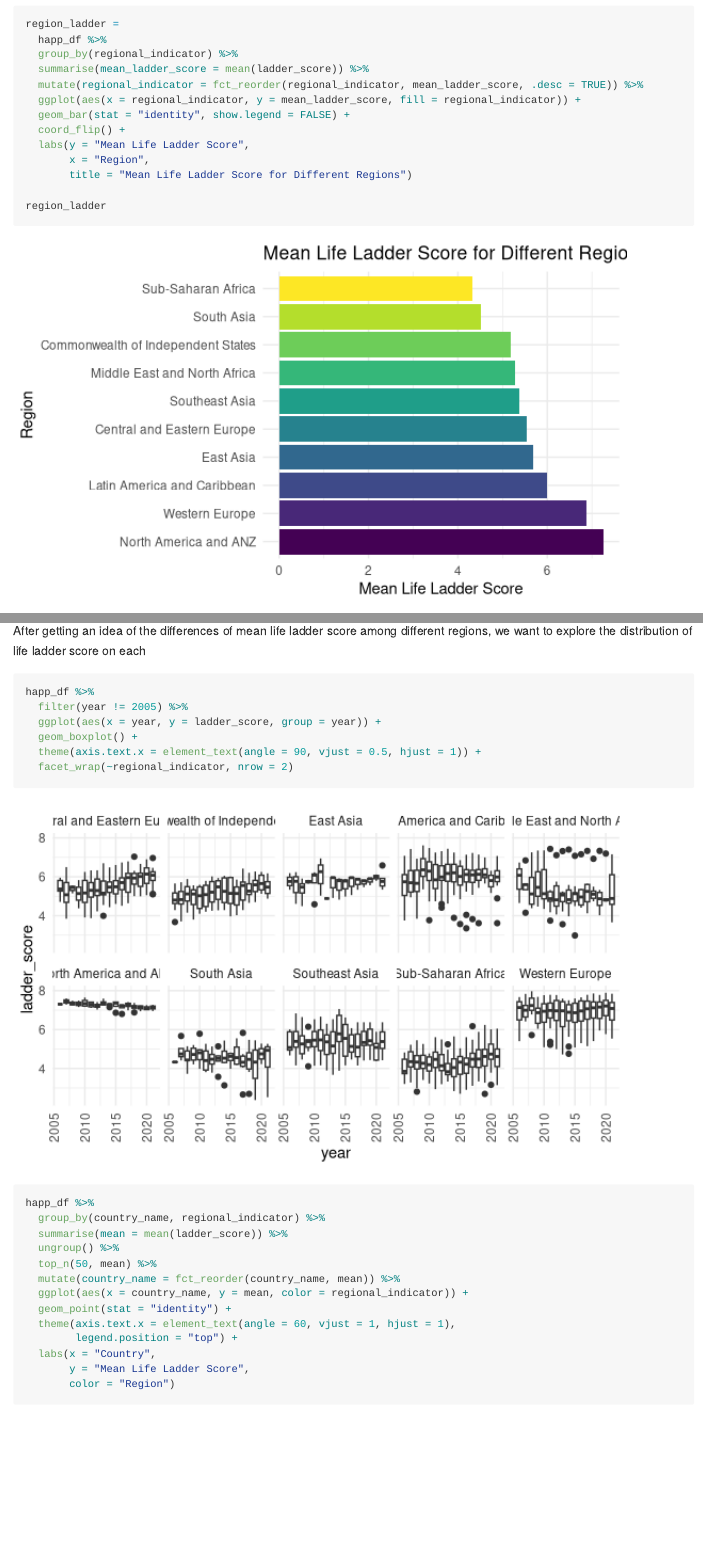
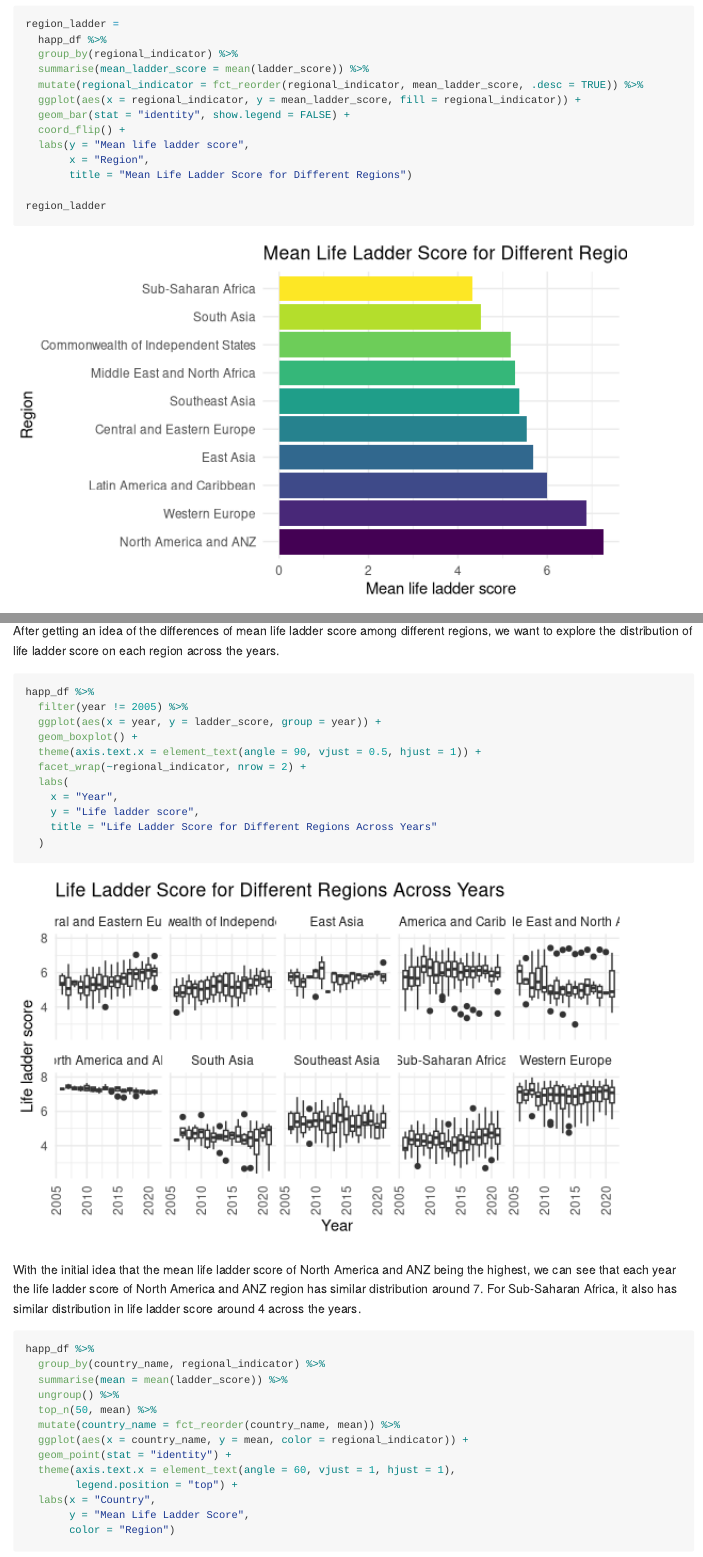
Before and after one commit to jy3270/p8105_final_project, an R Markdown document (visualization.Rmd): the page in a window 1100 px wide, from 270 px down, and a second part further down, joined at a grey line. Rendered offline with R 4.5, knitr and Pandoc, with nearby package versions.

Commit message:
add description

````diff
--- a/visualization.Rmd
+++ b/visualization.Rmd
@@ -43,7 +43,7 @@ region_ladder =
   ggplot(aes(x = regional_indicator, y = mean_ladder_score, fill = regional_indicator)) +
   geom_bar(stat = "identity", show.legend = FALSE) +
   coord_flip() +
-  labs(y = "Mean Life Ladder Score",
+  labs(y = "Mean life ladder score",
        x = "Region",
        title = "Mean Life Ladder Score for Different Regions")
 
@@ -51,7 +51,7 @@ region_ladder
 ```
 From the years 2005 to 2021, North America and ANZ region has the highest mean life ladder score. Western Europe region has the second highest mean ladder score and is close to North America and ANZ's. Sub-Saharan Africa and South Asia have the two lowest mean life ladder scores in which Sub-Saharan Africa has the lowest mean life ladder score.
 
-After getting an idea of the differences of mean life ladder score among different regions, we want to explore the distribution of life ladder score on each
+After getting an idea of the differences of mean life ladder score among different regions, we want to explore the distribution of life ladder score on each region across the years.
 
 ```{r}
 happ_df %>%
@@ -59,8 +59,14 @@ happ_df %>%
   ggplot(aes(x = year, y = ladder_score, group = year)) +
   geom_boxplot() +
   theme(axis.text.x = element_text(angle = 90, vjust = 0.5, hjust = 1)) +
-  facet_wrap(~regional_indicator, nrow = 2)
+  facet_wrap(~regional_indicator, nrow = 2) +
+  labs(
+    x = "Year",
+    y = "Life ladder score",
+    title = "Life Ladder Score for Different Regions Across Years"
+  )
 ```
+With the initial idea that the mean life ladder score of North America and ANZ being the highest, we can see that each year the life ladder score of North America and ANZ region has similar distribution around 7. For Sub-Saharan Africa, it also has similar distribution in life ladder score around 4 across the years.
 
 
 ```{r}
````
